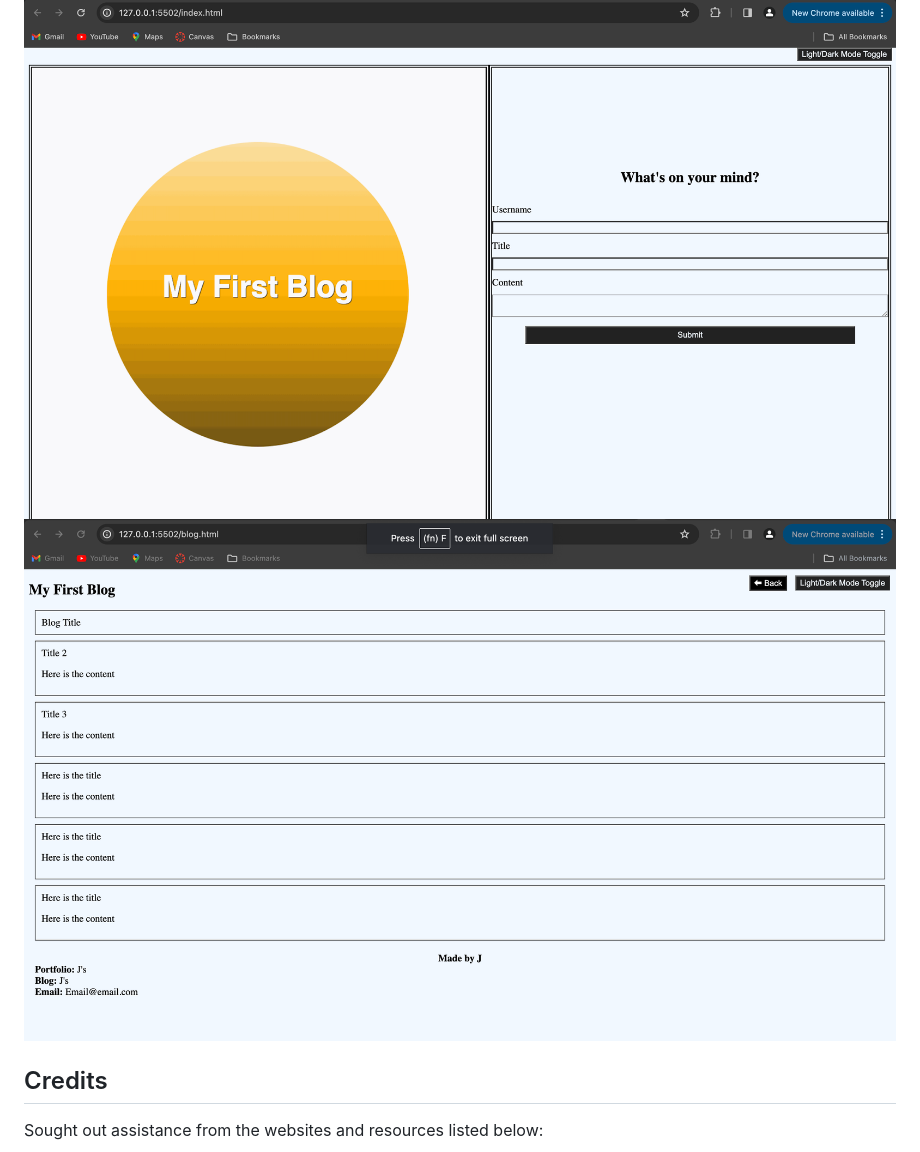
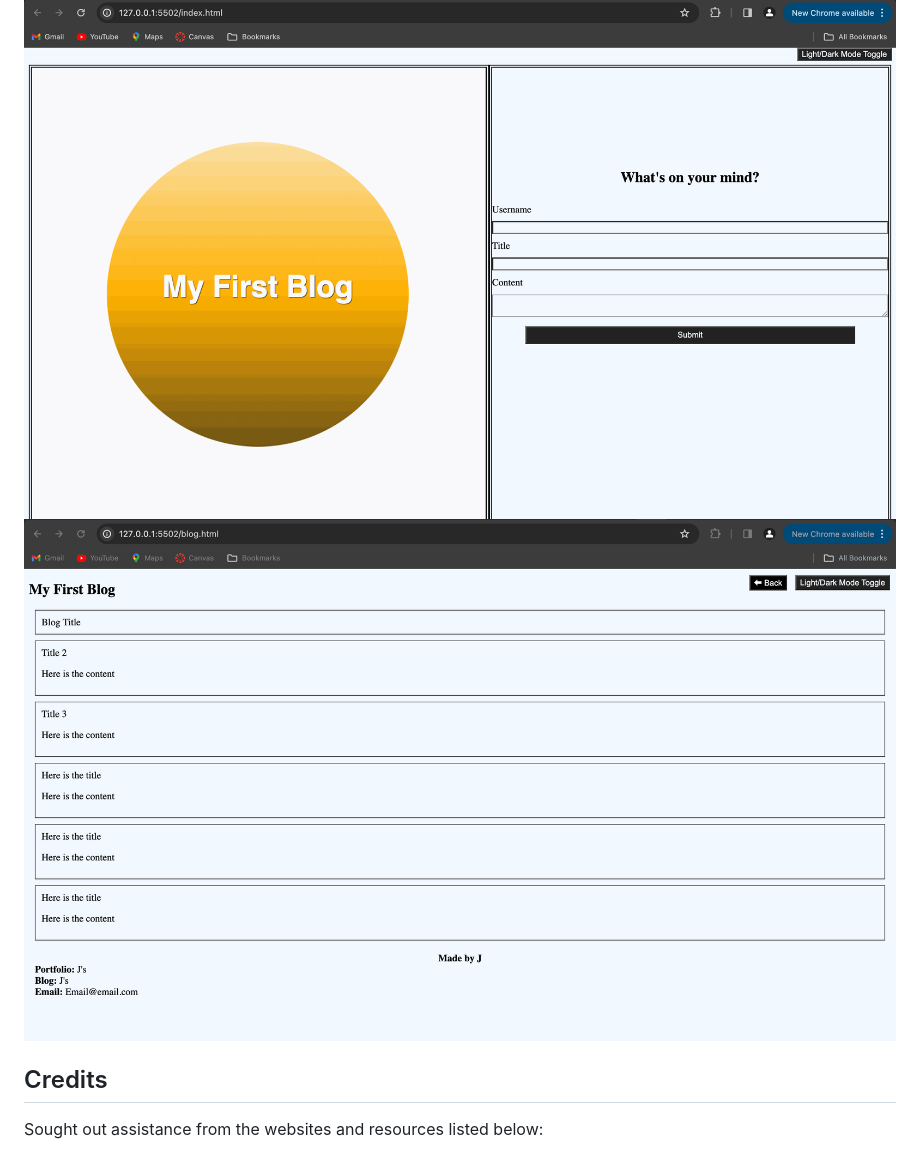
Before and after one commit to ClassJa/Personal-Blog, a Markdown page: README.md, the part around the change. GitHub-like rendering; pictures changed too: image-2.png (added).

```diff
--- a/README.md
+++ b/README.md
@@ -5,7 +5,7 @@ This project utilizes the programming languages of Javascript to add logic to a
 
 ## Usage
 ![alt text](image.png)
-![alt text](image-1.png)
+![alt text](image-2.png)
 
 ## Credits
 Sought out assistance from the websites and resources listed below:
```
